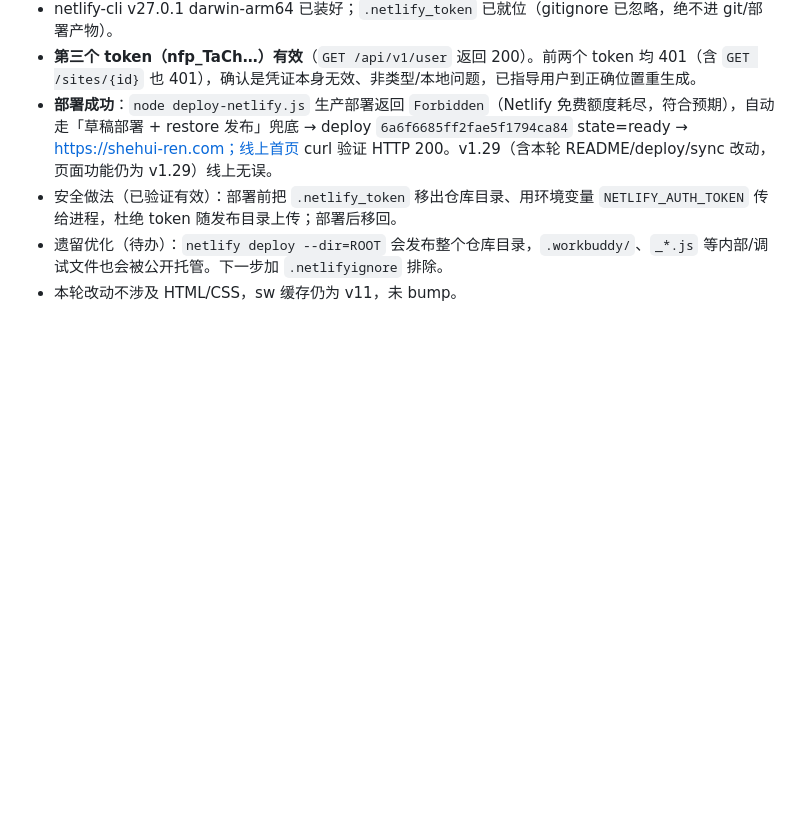
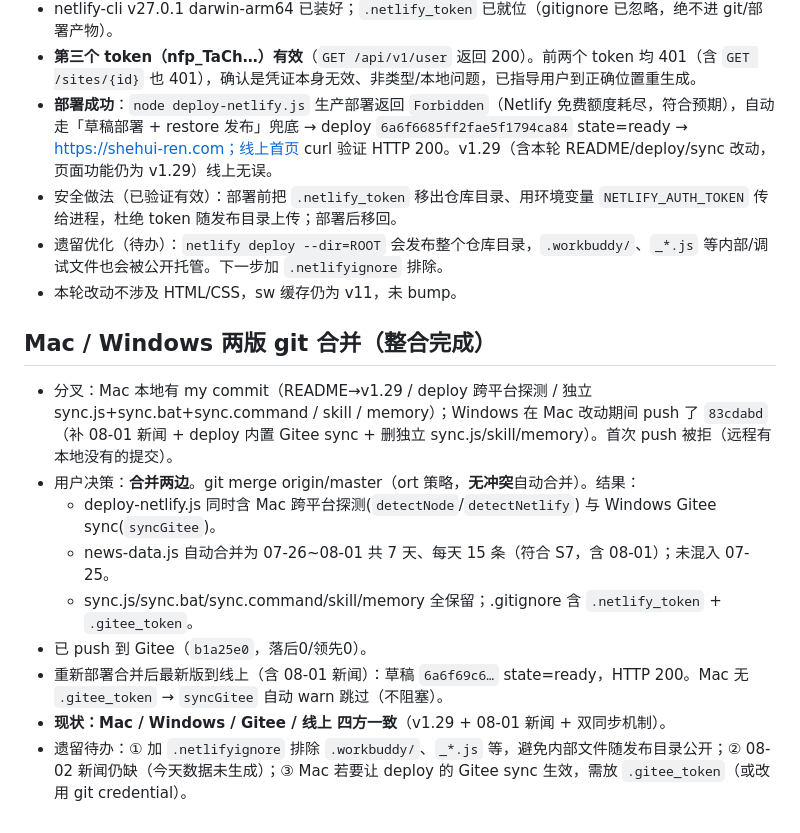
Before and after one commit to nomasterpiecenow/shehui-ren, a Markdown page: .workbuddy/memory/2026-08-02.md, the part around the change. Drawn GitHub-style; blank space fills up the shorter version.

```diff
--- a/.workbuddy/memory/2026-08-02.md
+++ b/.workbuddy/memory/2026-08-02.md
@@ -24,3 +24,14 @@
 - 安全做法（已验证有效）：部署前把 `.netlify_token` 移出仓库目录、用环境变量 `NETLIFY_AUTH_TOKEN` 传给进程，杜绝 token 随发布目录上传；部署后移回。
 - 遗留优化（待办）：`netlify deploy --dir=ROOT` 会发布整个仓库目录，`.workbuddy/`、`_*.js` 等内部/调试文件也会被公开托管。下一步加 `.netlifyignore` 排除。
 - 本轮改动不涉及 HTML/CSS，sw 缓存仍为 v11，未 bump。
+
+## Mac / Windows 两版 git 合并（整合完成）
+- 分叉：Mac 本地有 my commit（README→v1.29 / deploy 跨平台探测 / 独立 sync.js+sync.bat+sync.command / skill / memory）；Windows 在 Mac 改动期间 push 了 `83cdabd`（补 08-01 新闻 + deploy 内置 Gitee sync + 删独立 sync.js/skill/memory）。首次 push 被拒（远程有本地没有的提交）。
+- 用户决策：**合并两边**。git merge origin/master（ort 策略，**无冲突**自动合并）。结果：
+  - deploy-netlify.js 同时含 Mac 跨平台探测(`detectNode`/`detectNetlify`) 与 Windows Gitee sync(`syncGitee`)。
+  - news-data.js 自动合并为 07-26~08-01 共 7 天、每天 15 条（符合 S7，含 08-01）；未混入 07-25。
+  - sync.js/sync.bat/sync.command/skill/memory 全保留；.gitignore 含 `.netlify_token` + `.gitee_token`。
+- 已 push 到 Gitee（`b1a25e0`，落后0/领先0）。
+- 重新部署合并后最新版到线上（含 08-01 新闻）：草稿 `6a6f69c6…` state=ready，HTTP 200。Mac 无 `.gitee_token` → `syncGitee` 自动 warn 跳过（不阻塞）。
+- **现状：Mac / Windows / Gitee / 线上 四方一致**（v1.29 + 08-01 新闻 + 双同步机制）。
+- 遗留待办：① 加 `.netlifyignore` 排除 `.workbuddy/`、`_*.js` 等，避免内部文件随发布目录公开；② 08-02 新闻仍缺（今天数据未生成）；③ Mac 若要让 deploy 的 Gitee sync 生效，需放 `.gitee_token`（或改用 git credential）。
```
Also changed, not shown: .workbuddy/memory/2026-08-03.md (added, +10 -0 lines), .workbuddy/memory/MEMORY.md (+3 -0 lines).
